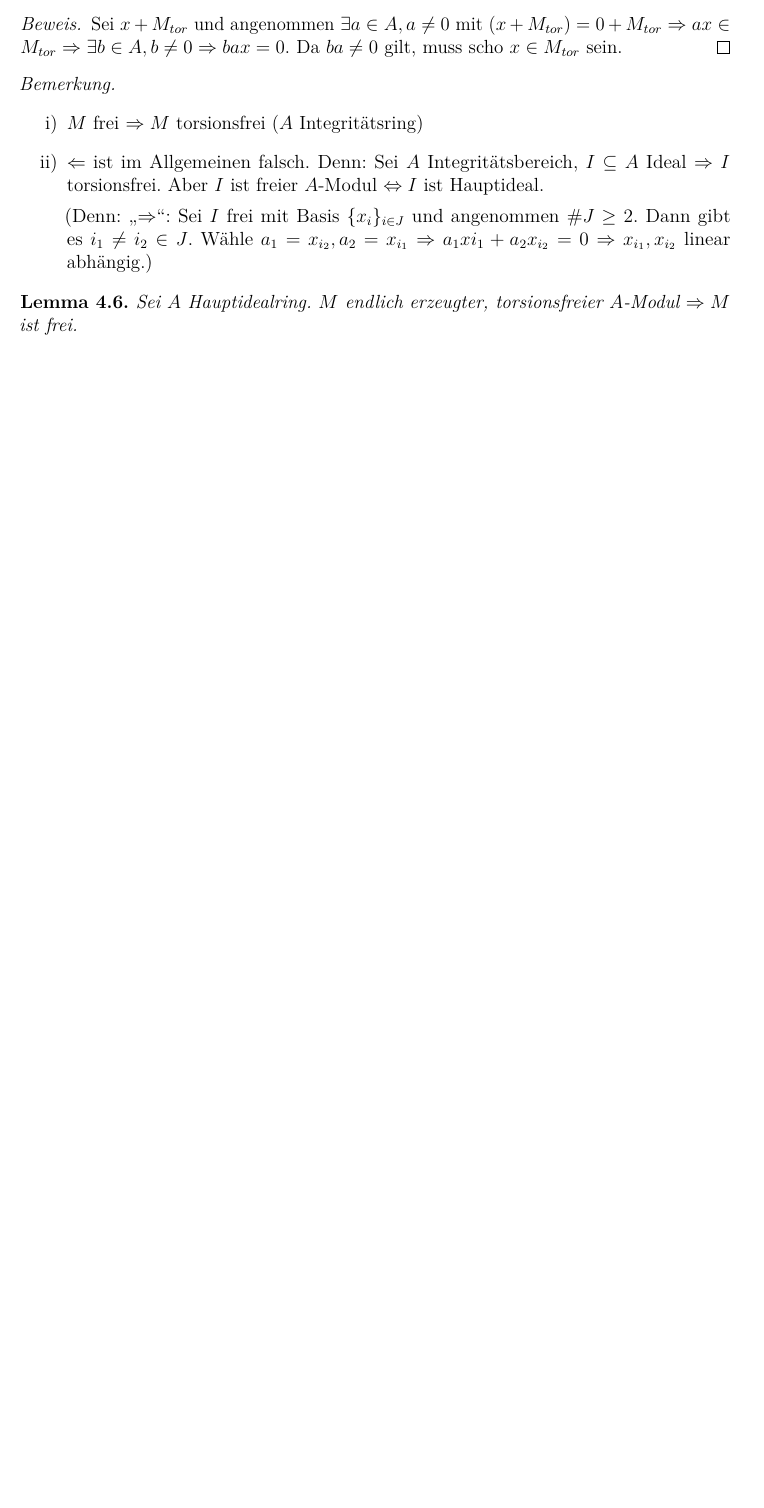
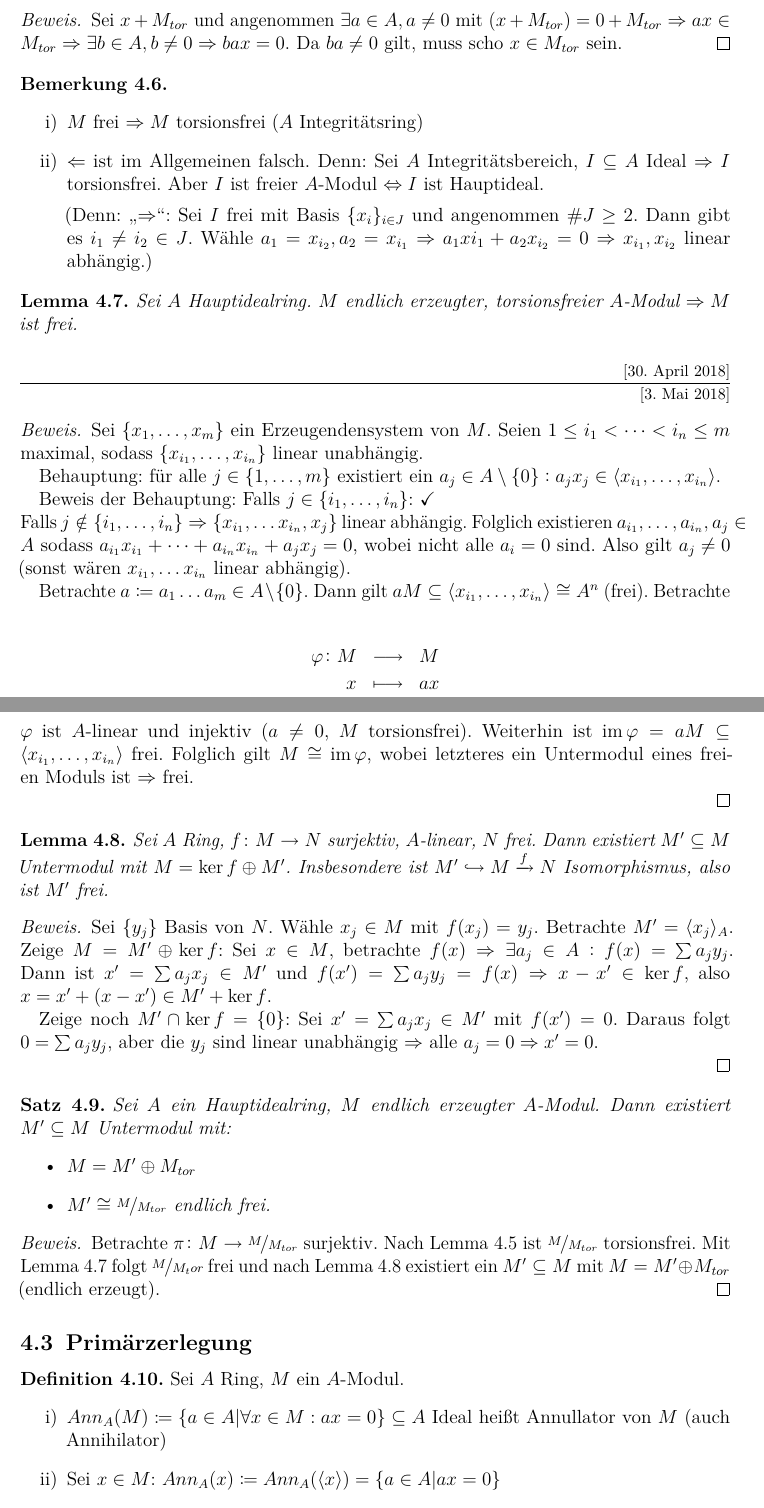
Before and after one commit to lkempf/AlgebraStroppel, a LaTeX document (algebraI.tex): part of page 32 of 32 before the commit and two parts of pages 32 and 33 of 34 after it, the two joined at a grey line, cut so that both start at the same text, the shorter picture padded with empty space. Compiled offline with pdfLaTeX.

Commit message:
erste hälfte der vorlesung vom 3. Mai hinzugefügt

```diff
--- a/algebraI.tex
+++ b/algebraI.tex
@@ -1351,8 +1351,60 @@ Wir werden folgende Notation verwenden: $rk F=\# I \in\IZ_{\geq 0}\cup \{\infty\
 
 		(Denn: \glqq$\Rightarrow$\grqq: Sei $I$ frei mit Basis $\{x_i\}_{i\in J}$ und angenommen $\#J\geq 2$. Dann gibt es $i_1\neq i_2\in J$. Wähle $a_1 = x_{i_2}, a_2 = x_{i_1}\Rightarrow a_1x{i_1}+a_2x_{i_2} = 0\Rightarrow x_{i_1}, x_{i_2}$ linear abhängig.)
 	\end{enumerate}
-\end{bem}
+\end{beme}
 
 \begin{lem}
 	Sei $A$ Hauptidealring. $M$ endlich erzeugter, torsionsfreier $A$-Modul $\Rightarrow M$ ist frei.
 \end{lem}
+
+\lecture{3. Mai 2018}
+
+\begin{proof}
+	Sei $\{x_1,\dots, x_m\}$ ein Erzeugendensystem von $M$. Seien $1\leq i_1<\dots<i_n\leq m$ maximal, sodass $\{x_{i_1},\dots, x_{i_n}\}$ linear unabhängig.
+
+	Behauptung: für alle $j\in\{1,\dots, m\}$ existiert ein $a_j\in A\setminus \{0\}: a_jx_j\in\<x_{i_1},\dots, x_{i_n}\>$.
+
+	Beweis der Behauptung: Falls $j\in\{i_1,\dots, i_n\}$: $\checkmark$
+
+	\noindent Falls $j\notin \{i_1,\dots, i_n\}\Rightarrow \{x_{i_1},\dots x_{i_n}, x_j\}$ linear abhängig. Folglich existieren $a_{i_1},\dots, a_{i_n}, a_j\in A$ sodass $a_{i_1}x_{i_1}+\dots+a_{i_n}x_{i_n}+a_jx_j = 0$, wobei nicht alle $a_i = 0$ sind. Also gilt $a_j\neq 0$ (sonst wären $x_{i_1},\dots x_{i_n}$ linear abhängig).
+
+	Betrachte $a\coloneqq a_1\dots a_m\in A\setminus\{0\}$. Dann gilt $aM\subseteq\<x_{i_1},\dots, x_{i_n}\>\cong A^n$ (frei). Betrachte
+
+	\begin{eqnarray*}
+		\phi\colon M & \longto & M\\
+		x & \longmapsto & ax
+	\end{eqnarray*}
+	$\phi$ ist $A$-linear und injektiv ($a\neq 0$, $M$ torsionsfrei). Weiterhin ist $\im\phi = aM\subseteq \<x_{i_1},\dots, x_{i_n}\>$ frei. Folglich gilt $M\cong \im\phi$, wobei letzteres ein Untermodul eines freien Moduls ist $\Rightarrow$ frei.
+
+\end{proof}
+\begin{lem}
+	Sei $A$ Ring, $f\colon M\to N$ surjektiv, $A$-linear, $N$ frei. Dann existiert $M'\subseteq M$ Untermodul mit $M = \ker f\oplus M'$. Insbesondere ist $M'\hookrightarrow M\xrightarrow{f}N$ Isomorphismus, also ist $M'$ frei.
+\end{lem}
+\begin{proof}
+	Sei $\{y_j\}$ Basis von $N$. Wähle $x_j\in M$ mit $f(x_j) = y_j$. Betrachte $M'= \<x_j\>_A$. Zeige $M = M'\oplus \ker f$: Sei $x\in M$, betrachte $f(x) \Rightarrow \exists a_j\in A: f(x)= \sum a_jy_j$. Dann ist $x'=\sum a_jx_j\in M'$ und $f(x') = \sum a_jy_j = f(x)\Rightarrow x-x'\in \ker f$, also $x = x'+(x-x')\in M'+\ker f$.
+
+	Zeige noch $M'\cap \ker f = \{0\}$: Sei $x' = \sum a_jx_j\in M'$ mit $f(x') = 0$. Daraus folgt $0 = \sum a_jy_j$, aber die $y_j$ sind linear unabhängig $\Rightarrow$ alle $a_j = 0\Rightarrow x' = 0$.
+
+
+\end{proof}
+
+
+
+\begin{satz}
+	Sei $A$ ein Hauptidealring, $M$ endlich erzeugter $A$-Modul. Dann existiert $M'\subseteq M$ Untermodul mit:
+	\begin{itemize}
+		\item $M = M'\oplus M_{tor}$
+		\item $M'\cong \fak{M}{M_{tor}}$ endlich frei.
+	\end{itemize}
+\end{satz}
+\begin{proof}
+	Betrachte $\pi\colon M\to \fak{M}{M_{tor}}$ surjektiv. Nach Lemma 4.5 ist $\fak{M}{M_{tor}}$ torsionsfrei. Mit Lemma 4.7 folgt $\fak{M}{M_tor}$ frei und nach Lemma 4.8 existiert ein $M'\subseteq M$ mit $M = M'\oplus M_{tor}$ (endlich erzeugt).
+\end{proof} %TODO: Referenzen einfügen
+
+\subsection{Primärzerlegung}
+\begin{defi}
+	Sei $A$ Ring, $M$ ein $A$-Modul.
+	\begin{enumerate}
+		\item $Ann_A(M) \coloneqq\{a\in A|\forall x\in M: ax = 0\}\subseteq A$ Ideal heißt Annullator von $M$ (auch Annihilator) %TODO: Annullator als Math operator definieren
+		\item Sei $x\in M$: $Ann_A(x) \coloneqq Ann_A(\<x\>) = \{a\in A|ax = 0\}$
+		\item Sei $a\in A$: Definiere $M_a\coloneqq \{x\in M|ax = 0\}\subseteq M$ Untermodul.
@@ -1358,0 +1425 @@ Wir werden folgende Notation verwenden: $rk F=\# I \in\IZ_{\geq 0}\cup \{\infty\
+\end{lem}
```
Also changed, not shown: algebraI.tex (43 more changed lines).
